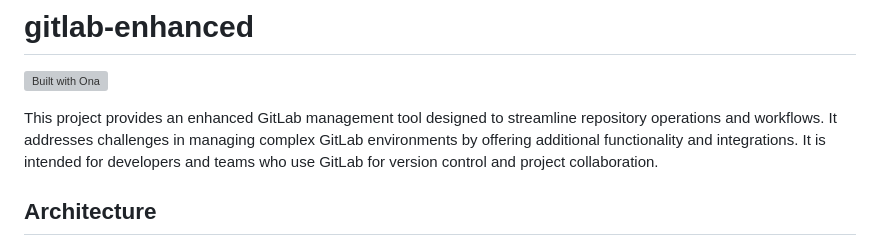
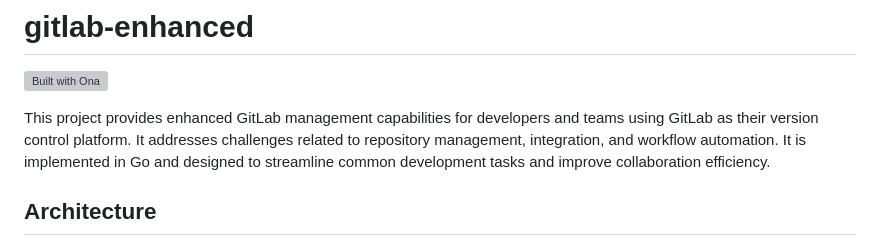
Before and after one commit to Interested-Deving-1896/gitlab-enhanced, a Markdown page: README.md, the part around the change. Drawn GitHub-style; grey boxes are pictures that could not be loaded.

Commit message:
docs: update AI-owned README sections [skip ci]

```diff
--- a/README.md
+++ b/README.md
@@ -4,7 +4,7 @@
 [![Built with Ona](https://ona.com/build-with-ona.svg)](https://app.ona.com/#https://github.com/Interested-Deving-1896/gitlab-enhanced)
 
 <!-- AI:start:what-it-does -->
-This project provides an enhanced GitLab management tool designed to streamline repository operations and workflows. It addresses challenges in managing complex GitLab environments by offering additional functionality and integrations. It is intended for developers and teams who use GitLab for version control and project collaboration.
+This project provides enhanced GitLab management capabilities for developers and teams using GitLab as their version control platform. It addresses challenges related to repository management, integration, and workflow automation. It is implemented in Go and designed to streamline common development tasks and improve collaboration efficiency.
 <!-- AI:end:what-it-does -->
 
 ## Architecture
```
